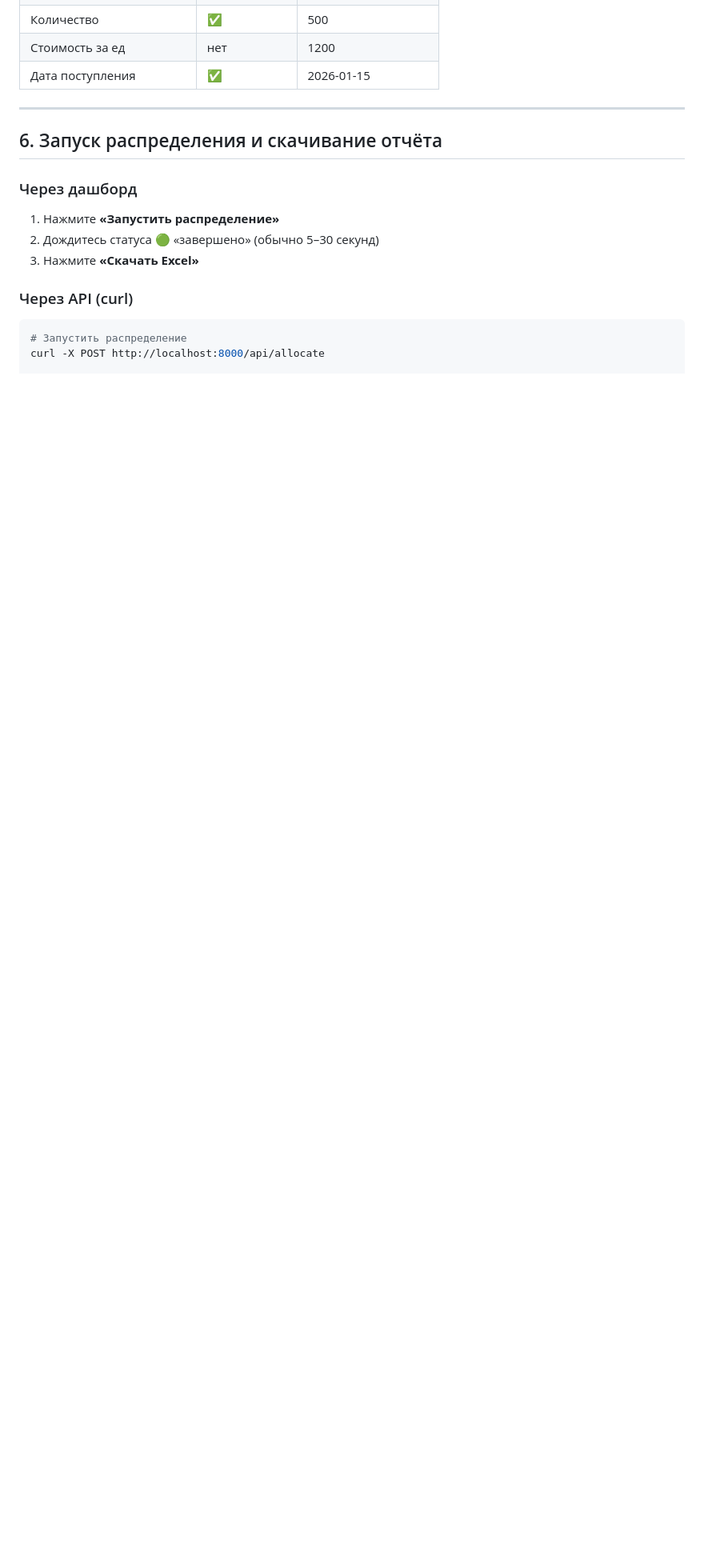
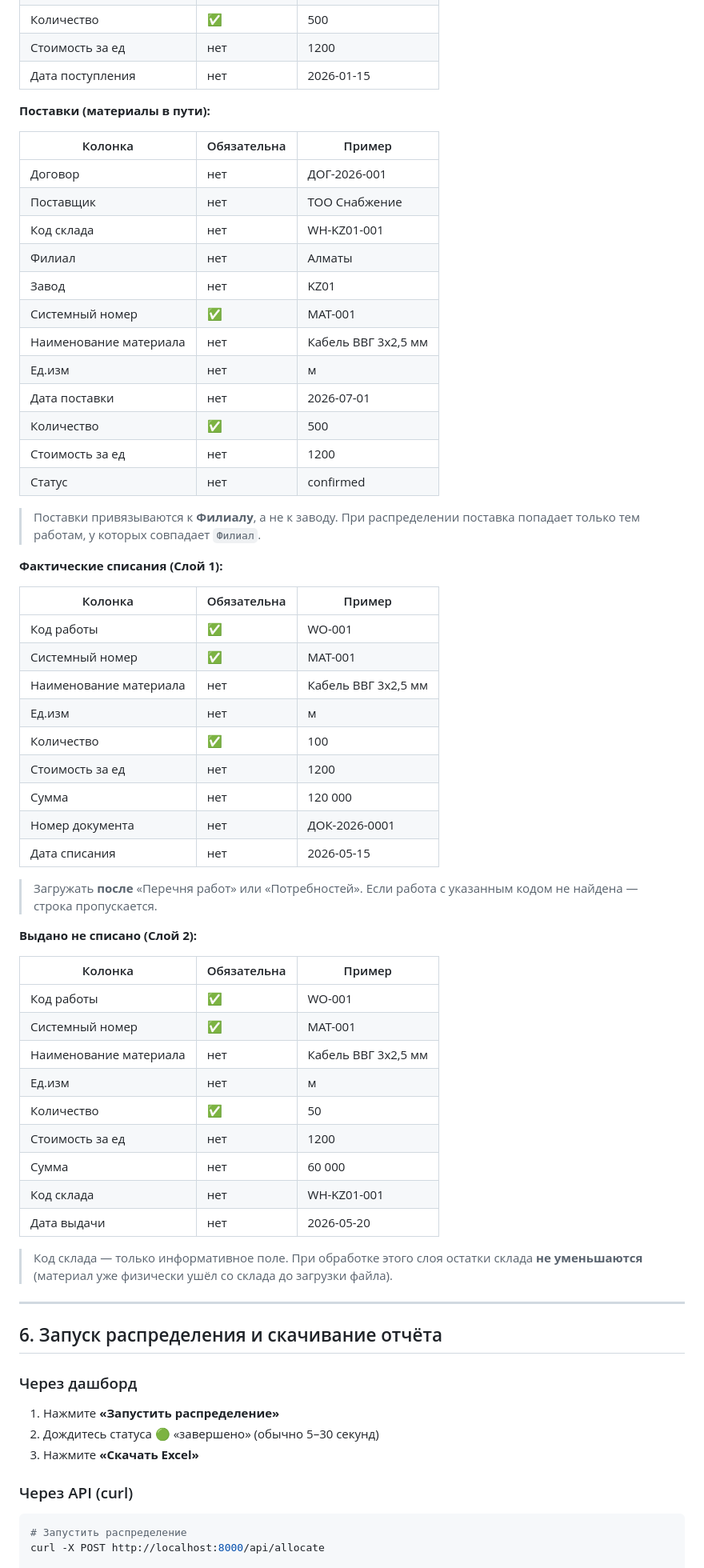
Before and after one commit to DaniarSher81212/maps, a Markdown page: docs/ИНСТРУКЦИЯ.md, the part around one of its changes. Shown at 80% size. Drawn GitHub-style; blank space fills up the shorter version.

Commit message:
docs: актуализировать ИНСТРУКЦИЮ и ОПИСАНИЕ_ПРОЕКТА
ИНСТРУКЦИЯ.md:
- Удалён пустой дублирующий заголовок «9. Типичные ошибки» (раздел был пустым)
- Исправлено «Дата поступления» с обязательной на необязательную
- Добавлены форматы файлов в раздел 5: Поставки, Фактические списания,
  Выдано не списано — с таблицами колонок и пояснениями
- Лист «Исх. Потребности» в таблице отчёта: уточнено что содержит
  (без дат/статусов — они на листе «Исх. Перечень работ»)
- Примечание к формату «Потребности»: уточнено что даты читаются из таблицы
  works, а не из файла потребностей

ОПИСАНИЕ_ПРОЕКТА.md:
- Таблица схем импорта: WorkImportRow → RequirementsImportRow (класс удалён)
- Добавлено описание RequirementsImportRow и WorkListImportRow после таблицы

Co-Authored-By: Claude Sonnet 4.6 <noreply@anthropic.com>

```diff
--- a/docs/ИНСТРУКЦИЯ.md
+++ b/docs/ИНСТРУКЦИЯ.md
@@ -443,7 +443,58 @@ sudo journalctl -u maps -n 50 --no-pager | grep -i error
 | Номер партии | нет | BATCH-001 |
 | Количество | ✅ | 500 |
 | Стоимость за ед | нет | 1200 |
-| Дата поступления | ✅ | 2026-01-15 |
+| Дата поступления | нет | 2026-01-15 |
+
+**Поставки (материалы в пути):**
+
+| Колонка | Обязательна | Пример |
+|---|---|---|
+| Договор | нет | ДОГ-2026-001 |
+| Поставщик | нет | ТОО Снабжение |
+| Код склада | нет | WH-KZ01-001 |
+| Филиал | нет | Алматы |
+| Завод | нет | KZ01 |
+| Системный номер | ✅ | MAT-001 |
+| Наименование материала | нет | Кабель ВВГ 3х2,5 мм |
+| Ед.изм | нет | м |
+| Дата поставки | нет | 2026-07-01 |
+| Количество | ✅ | 500 |
+| Стоимость за ед | нет | 1200 |
+| Статус | нет | confirmed |
+
+> Поставки привязываются к **Филиалу**, а не к заводу. При распределении поставка попадает только тем работам, у которых совпадает `Филиал`.
+
+**Фактические списания (Слой 1):**
+
+| Колонка | Обязательна | Пример |
+|---|---|---|
+| Код работы | ✅ | WO-001 |
+| Системный номер | ✅ | MAT-001 |
+| Наименование материала | нет | Кабель ВВГ 3х2,5 мм |
+| Ед.изм | нет | м |
+| Количество | ✅ | 100 |
+| Стоимость за ед | нет | 1200 |
+| Сумма | нет | 120 000 |
+| Номер документа | нет | ДОК-2026-0001 |
+| Дата списания | нет | 2026-05-15 |
+
+> Загружать **после** «Перечня работ» или «Потребностей». Если работа с указанным кодом не найдена — строка пропускается.
+
+**Выдано не списано (Слой 2):**
+
+| Колонка | Обязательна | Пример |
+|---|---|---|
+| Код работы | ✅ | WO-001 |
+| Системный номер | ✅ | MAT-001 |
+| Наименование материала | нет | Кабель ВВГ 3х2,5 мм |
+| Ед.изм | нет | м |
+| Количество | ✅ | 50 |
+| Стоимость за ед | нет | 1200 |
+| Сумма | нет | 60 000 |
+| Код склада | нет | WH-KZ01-001 |
+| Дата выдачи | нет | 2026-05-20 |
+
+> Код склада — только информативное поле. При обработке этого слоя остатки склада **не уменьшаются** (материал уже физически ушёл со склада до загрузки файла).
 
 ---
 
```
Also changed, not shown: other parts of docs/ИНСТРУКЦИЯ.md (+3 -5 lines), docs/ОПИСАНИЕ_ПРОЕКТА.md (+12 -2 lines).
